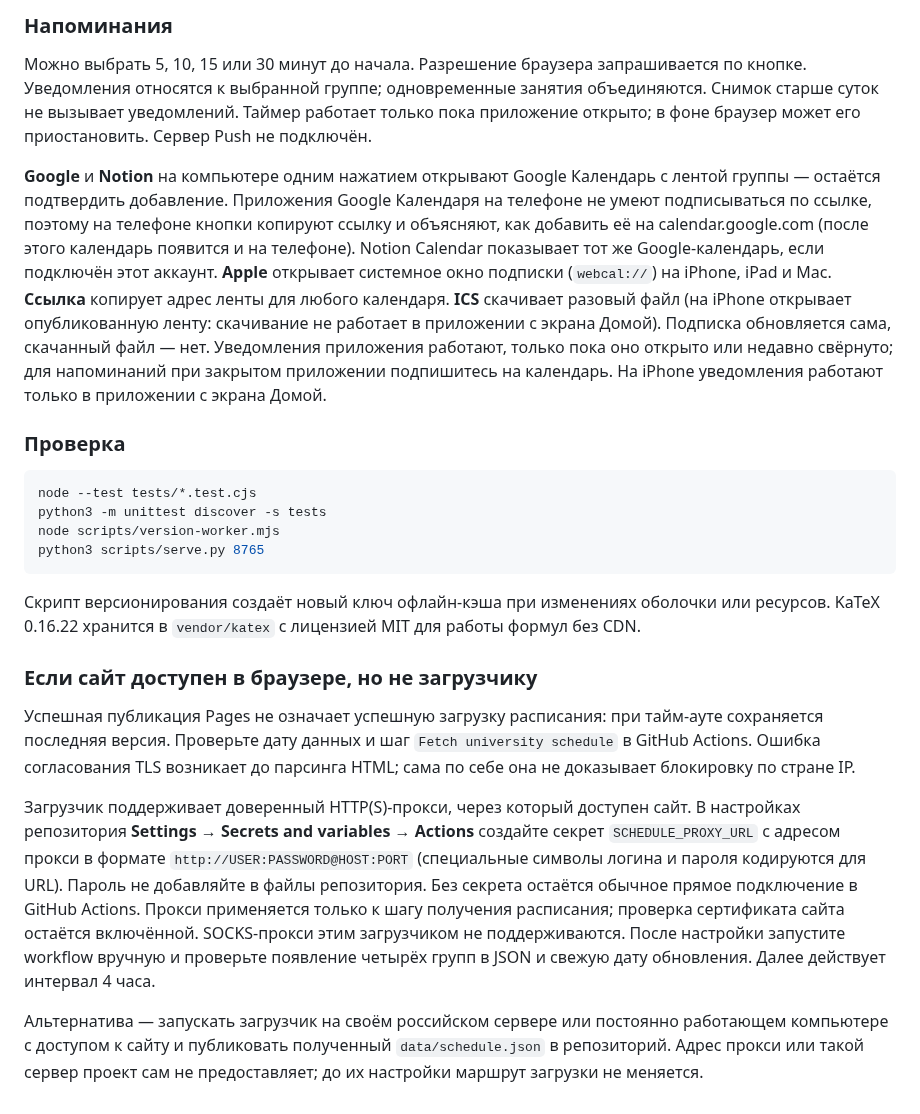
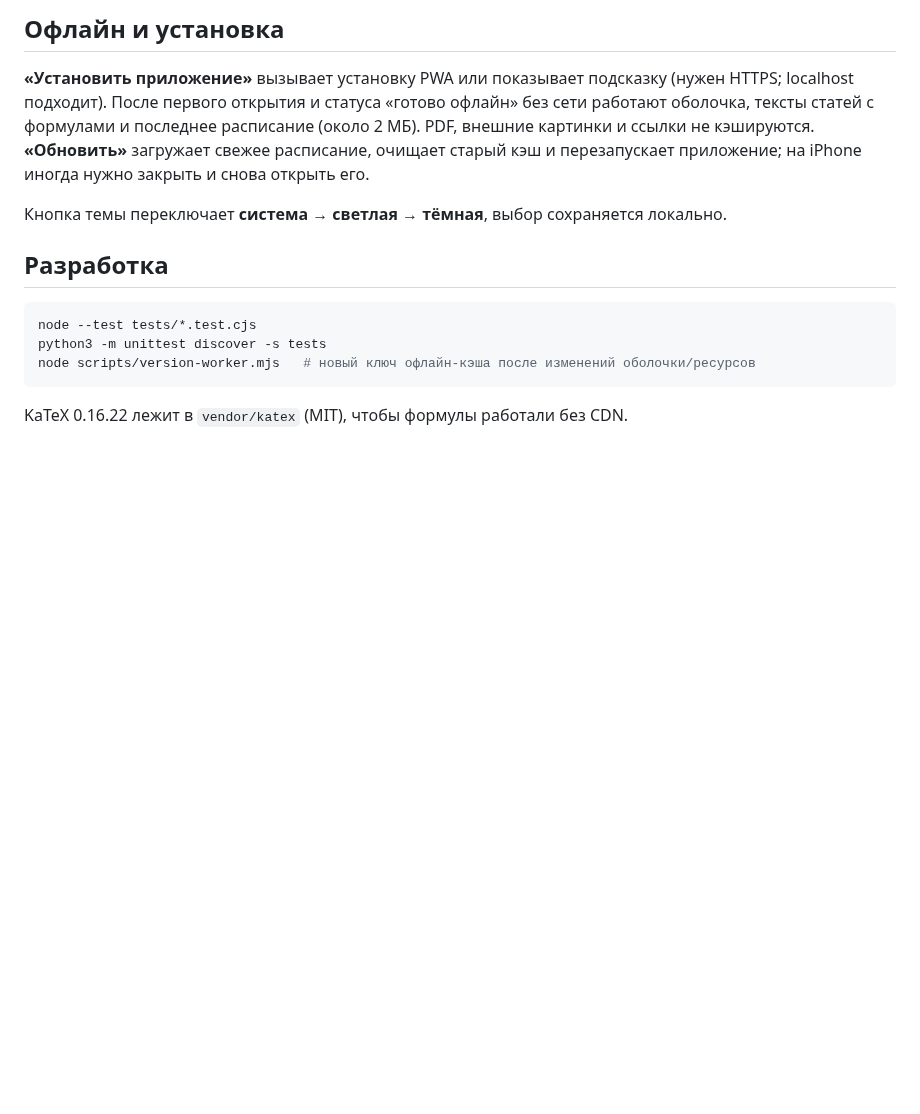
Before and after one commit to ArduRadioKot/sirius-it-wiki, a Markdown page: READMERU.md, the part around one of its changes. Drawn GitHub-style; blank space fills up the shorter version.

````diff
--- a/READMERU.md
+++ b/READMERU.md
@@ -106,40 +156,16 @@ Workflow `.github/workflows/schedule.yml` проверяет расписани
 
-### Напоминания
+## Офлайн и установка
 
-Можно выбрать 5, 10, 15 или 30 минут до начала. Разрешение браузера запрашивается по кнопке. Уведомления относятся к выбранной группе; одновременные занятия объединяются. Снимок старше суток не вызывает уведомлений. Таймер работает только пока приложение открыто; в фоне браузер может его приостановить. Сервер Push не подключён.
+**«Установить приложение»** вызывает установку PWA или показывает подсказку (нужен HTTPS; localhost подходит). После первого открытия и статуса «готово офлайн» без сети работают оболочка, тексты статей с формулами и последнее расписание (около 2 МБ). PDF, внешние картинки и ссылки не кэшируются. **«Обновить»** загружает свежее расписание, очищает старый кэш и перезапускает приложение; на iPhone иногда нужно закрыть и снова открыть его.
 
-**Google** и **Notion** на компьютере одним нажатием открывают Google Календарь с лентой группы — остаётся подтвердить добавление. Приложения Google Календаря на телефоне не умеют подписываться по ссылке, поэтому на телефоне кнопки копируют ссылку и объясняют, как добавить её на calendar.google.com (после этого календарь появится и на телефоне). Notion Calendar показывает тот же Google-календарь, если подключён этот аккаунт. **Apple** открывает системное окно подписки (`webcal://`) на iPhone, iPad и Mac. **Ссылка** копирует адрес ленты для любого календаря. **ICS** скачивает разовый файл (на iPhone открывает опубликованную ленту: скачивание не работает в приложении с экрана Домой). Подписка обновляется сама, скачанный файл — нет. Уведомления приложения работают, только пока оно открыто или недавно свёрнуто; для напоминаний при закрытом приложении подпишитесь на календарь. На iPhone уведомления работают только в приложении с экрана Домой.
+Кнопка темы переключает **система → светлая → тёмная**, выбор сохраняется локально.
 
-### Проверка
+## Разработка
 
-```sh
+```bash
 node --test tests/*.test.cjs
 python3 -m unittest discover -s tests
-node scripts/version-worker.mjs
-python3 scripts/serve.py 8765
+node scripts/version-worker.mjs   # новый ключ офлайн-кэша после изменений оболочки/ресурсов
 ```
 
-Скрипт версионирования создаёт новый ключ офлайн-кэша при изменениях оболочки или ресурсов. KaTeX 0.16.22 хранится в `vendor/katex` с лицензией MIT для работы формул без CDN.
-
-
-### Если сайт доступен в браузере, но не загрузчику
-
-Успешная публикация Pages не означает успешную загрузку расписания: при тайм-ауте
-сохраняется последняя версия. Проверьте дату данных и шаг `Fetch university schedule`
-в GitHub Actions. Ошибка согласования TLS возникает до парсинга HTML; сама по себе
-она не доказывает блокировку по стране IP.
-
-Загрузчик поддерживает доверенный HTTP(S)-прокси, через который доступен сайт.
-В настройках репозитория **Settings → Secrets and variables → Actions** создайте
-секрет `SCHEDULE_PROXY_URL` с адресом прокси в формате
-`http://USER:PASSWORD@HOST:PORT` (специальные символы логина и пароля кодируются для URL).
-Пароль не добавляйте в файлы репозитория. Без секрета остаётся обычное прямое
-подключение в GitHub Actions. Прокси применяется только к шагу получения расписания;
-проверка сертификата сайта остаётся включённой. SOCKS-прокси этим загрузчиком не поддерживаются.
-После настройки запустите workflow вручную и проверьте появление четырёх групп в JSON
-и свежую дату обновления. Далее действует интервал 4 часа.
-
-Альтернатива — запускать загрузчик на своём российском сервере или постоянно работающем
-компьютере с доступом к сайту и публиковать полученный `data/schedule.json` в репозиторий.
-Адрес прокси или такой сервер проект сам не предоставляет; до их настройки маршрут
-загрузки не меняется.
+KaTeX 0.16.22 лежит в `vendor/katex` (MIT), чтобы формулы работали без CDN.
````
Also changed, not shown: other parts of READMERU.md (+90 -40 lines), MERGE-NOTES.md (deleted, +0 -24 lines), README.md (+98 -49 lines), articles/2026-10-10/central-symmetry.md (added, +145 -0 lines), articles/2026-10-10/ponarin-part-ii-sections-1-2.md (added, +140 -0 lines), articles/files/geography-2026-09-07-source.md (+41 -41 lines), docs/mockups/article.png (added), docs/mockups/home.png (added), docs/mockups/review.png (added), docs/mockups/schedule.png (added), 4 other files.
